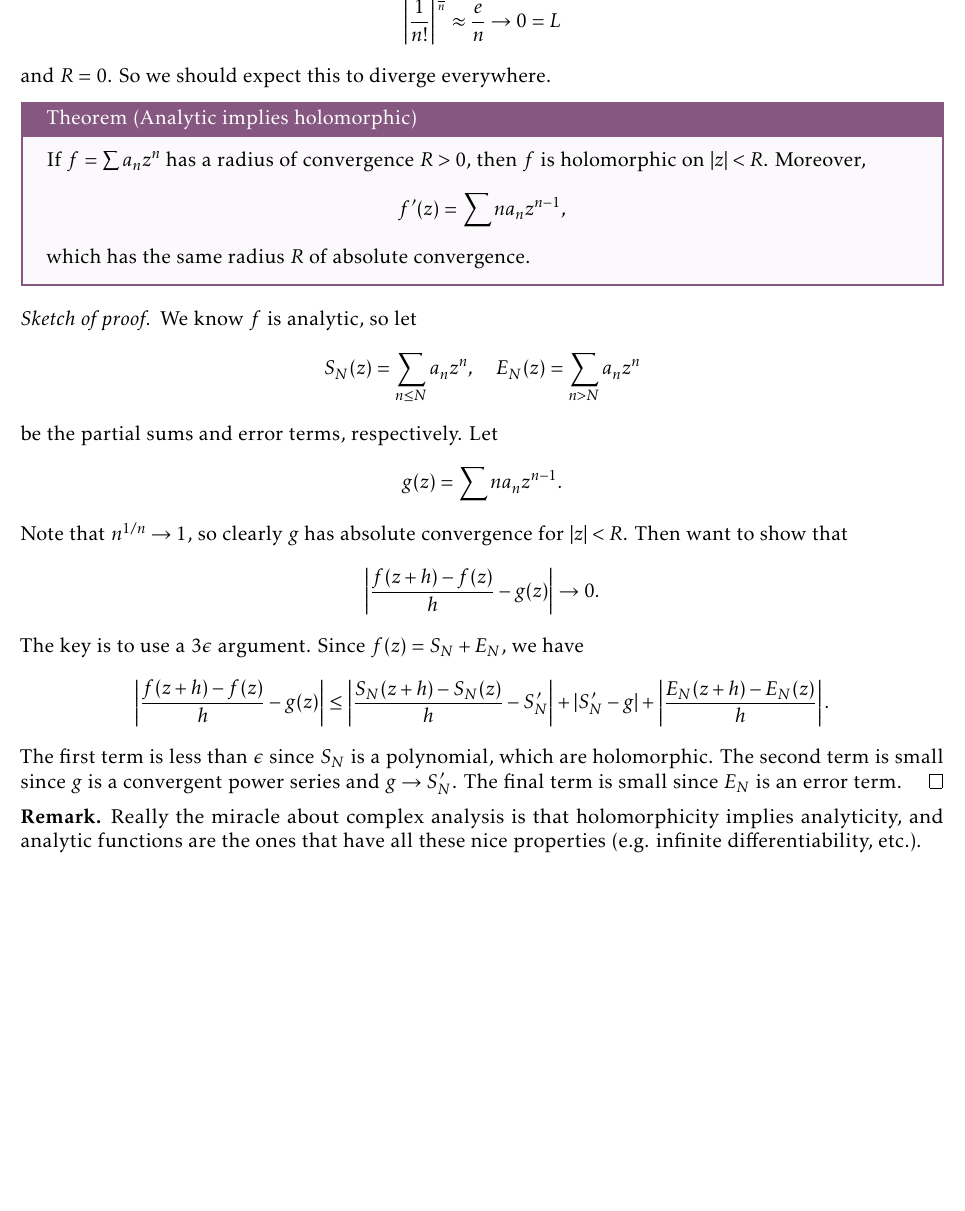
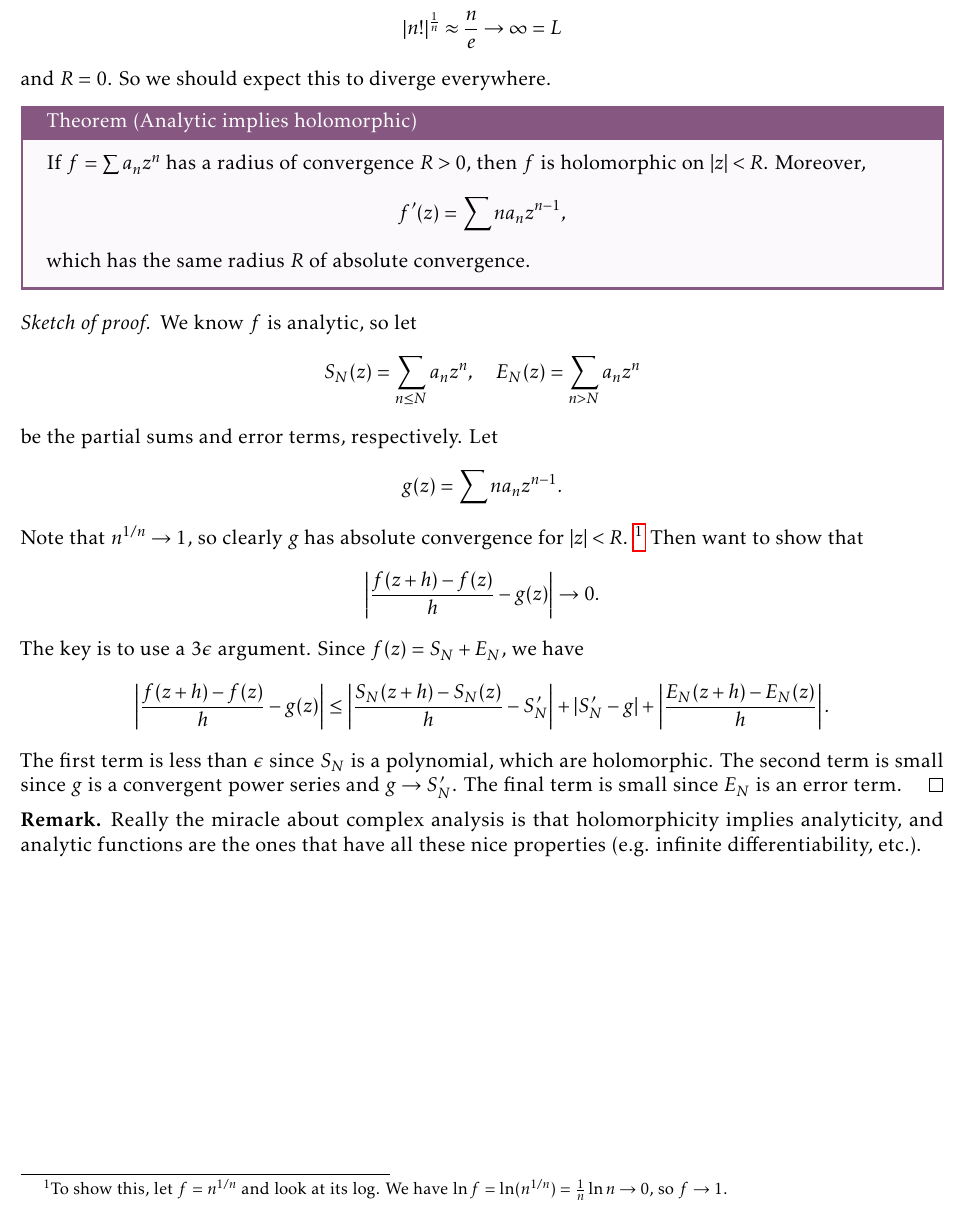
Before and after one commit to TheToasterMonster/rutgers-mat503-notes, a LaTeX book (master.tex, which reads lectures/lecture03.tex): part of page 15 of 15, cut so that both start at the same text, the shorter picture padded with empty space. Compiled offline with pdfLaTeX.

Commit message:
added a footnote in lecture 3

```diff
--- a/lectures/lecture03.tex
+++ b/lectures/lecture03.tex
@@ -209,8 +209,8 @@ For example, if $a_n = n!$, recall that
 $n! \approx n^n e^{-n} \sqrt{n}$ by Stirling's formula.
 So
 \[
-  \left|\frac{1}{n!}\right|^{\frac{1}{n}}
-  \approx \frac{e}{n} \to 0 = L
+  \left|n!\right|^{\frac{1}{n}}
+  \approx \frac{n}{e} \to \infty = L
 \]
 and $R = 0$. So we should expect this to diverge
 everywhere.
@@ -234,7 +234,14 @@ everywhere.
     g(z) = \sum n a_n z^{n - 1}
   .\]
   Note that $n^{1 / n} \to 1$, so clearly $g$ has
-  absolute convergence for $|z| < R$. Then want to
+  absolute convergence for $|z| < R$.
+  \footnote{
+    To show this, let $f = n^{1 / n}$ and look at
+    its log. We have
+    $\ln f = \ln(n^{1 / n}) = \frac{1}{n} \ln n \to 0$,
+    so $f \to 1$.
+  }
+  Then want to
   show that
   \[
     \left|\frac{f(z + h) - f(z)}{h} - g(z)\right| \to 0
```
Also changed, not shown: master.pdf.
